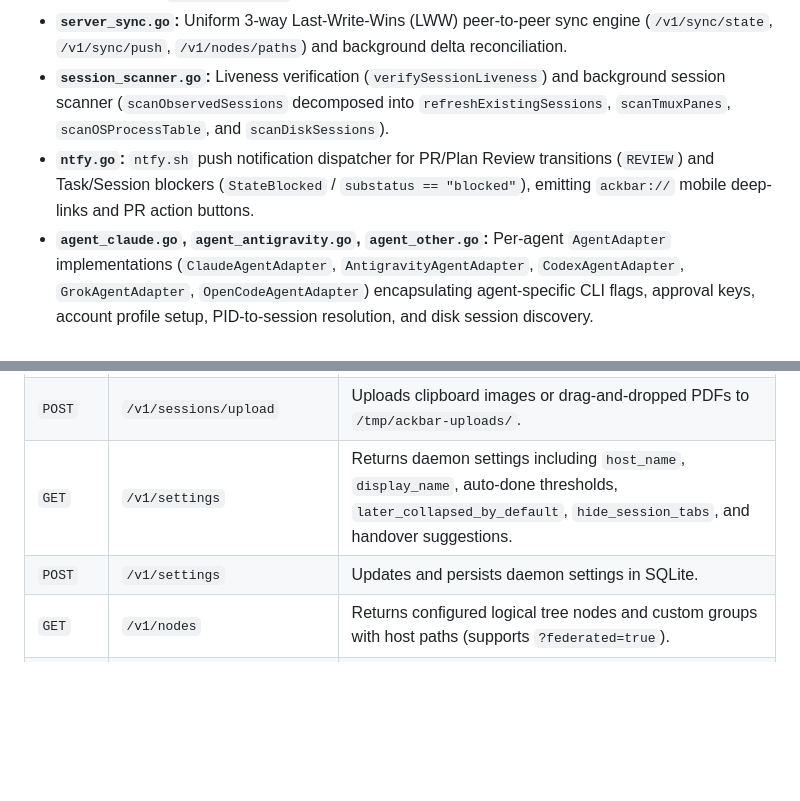
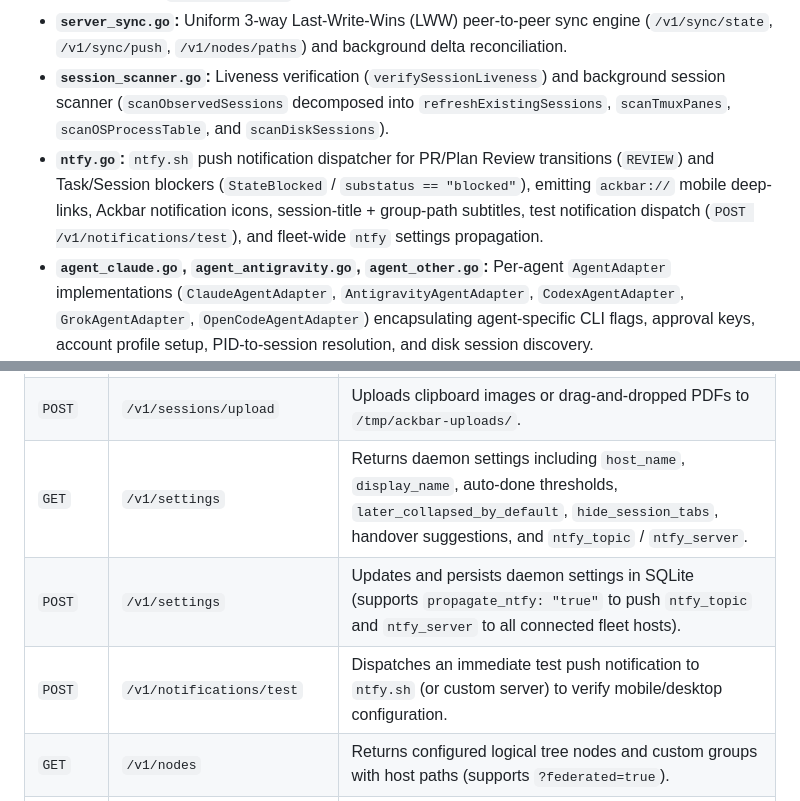
Before and after one commit to marcinbak/ackbar, a Markdown page: docs/daemon.md, 2 parts joined by grey strips. Drawn GitHub-style; blank space fills up the shorter version.

Commit message:
docs: document ntfy web settings, fleet propagation, and session notification format

```diff
--- a/docs/daemon.md
+++ b/docs/daemon.md
@@ -25,7 +25,7 @@ The `ackbard` daemon is the central backend running on every monitored machine (
 * **`server_projects.go`:** Workspace document discovery (`/v1/documents`), tree node CRUD and move (`/v1/nodes`), project creation (`/v1/projects/create`), worktree/path normalization, and VS Code URI launching (`/v1/editor/open`).
 * **`server_sync.go`:** Uniform 3-way Last-Write-Wins (LWW) peer-to-peer sync engine (`/v1/sync/state`, `/v1/sync/push`, `/v1/nodes/paths`) and background delta reconciliation.
 * **`session_scanner.go`:** Liveness verification (`verifySessionLiveness`) and background session scanner (`scanObservedSessions` decomposed into `refreshExistingSessions`, `scanTmuxPanes`, `scanOSProcessTable`, and `scanDiskSessions`).
-* **`ntfy.go`:** `ntfy.sh` push notification dispatcher for PR/Plan Review transitions (`REVIEW`) and Task/Session blockers (`StateBlocked` / `substatus == "blocked"`), emitting `ackbar://` mobile deep-links and PR action buttons.
+* **`ntfy.go`:** `ntfy.sh` push notification dispatcher for PR/Plan Review transitions (`REVIEW`) and Task/Session blockers (`StateBlocked` / `substatus == "blocked"`), emitting `ackbar://` mobile deep-links, Ackbar notification icons, session-title + group-path subtitles, test notification dispatch (`POST /v1/notifications/test`), and fleet-wide `ntfy` settings propagation.
 * **`agent_claude.go`, `agent_antigravity.go`, `agent_other.go`:** Per-agent `AgentAdapter` implementations (`ClaudeAgentAdapter`, `AntigravityAgentAdapter`, `CodexAgentAdapter`, `GrokAgentAdapter`, `OpenCodeAgentAdapter`) encapsulating agent-specific CLI flags, approval keys, account profile setup, PID-to-session resolution, and disk session discovery.
 
 ---
@@ -48,8 +48,9 @@ The `ackbard` daemon is the central backend running on every monitored machine (
 | `POST` | `/v1/sessions/mark-read` | Marks a session as read (`is_unread = false`), clearing visual unread cues. |
 | `GET` | `/v1/sessions/transcript`| Retrieves extracted conversation transcript (JSON or formatted Markdown). |
 | `POST` | `/v1/sessions/upload` | Uploads clipboard images or drag-and-dropped PDFs to `/tmp/ackbar-uploads/`. |
-| `GET` | `/v1/settings` | Returns daemon settings including `host_name`, `display_name`, auto-done thresholds, `later_collapsed_by_default`, `hide_session_tabs`, and handover suggestions. |
-| `POST` | `/v1/settings` | Updates and persists daemon settings in SQLite. |
+| `GET` | `/v1/settings` | Returns daemon settings including `host_name`, `display_name`, auto-done thresholds, `later_collapsed_by_default`, `hide_session_tabs`, handover suggestions, and `ntfy_topic` / `ntfy_server`. |
+| `POST` | `/v1/settings` | Updates and persists daemon settings in SQLite (supports `propagate_ntfy: "true"` to push `ntfy_topic` and `ntfy_server` to all connected fleet hosts). |
+| `POST` | `/v1/notifications/test` | Dispatches an immediate test push notification to `ntfy.sh` (or custom server) to verify mobile/desktop configuration. |
 | `GET` | `/v1/nodes` | Returns configured logical tree nodes and custom groups with host paths (supports `?federated=true`). |
 | `POST` | `/v1/projects/create` | Creates a new logical project node or pure category subgroup. |
 | `POST` | `/v1/nodes/move` | Moves a logical group node to a new tree path. |
```
Also changed, not shown: docs/backlog-push-notifications.md (+4 -2 lines), docs/web.md (+1 -1 lines).
